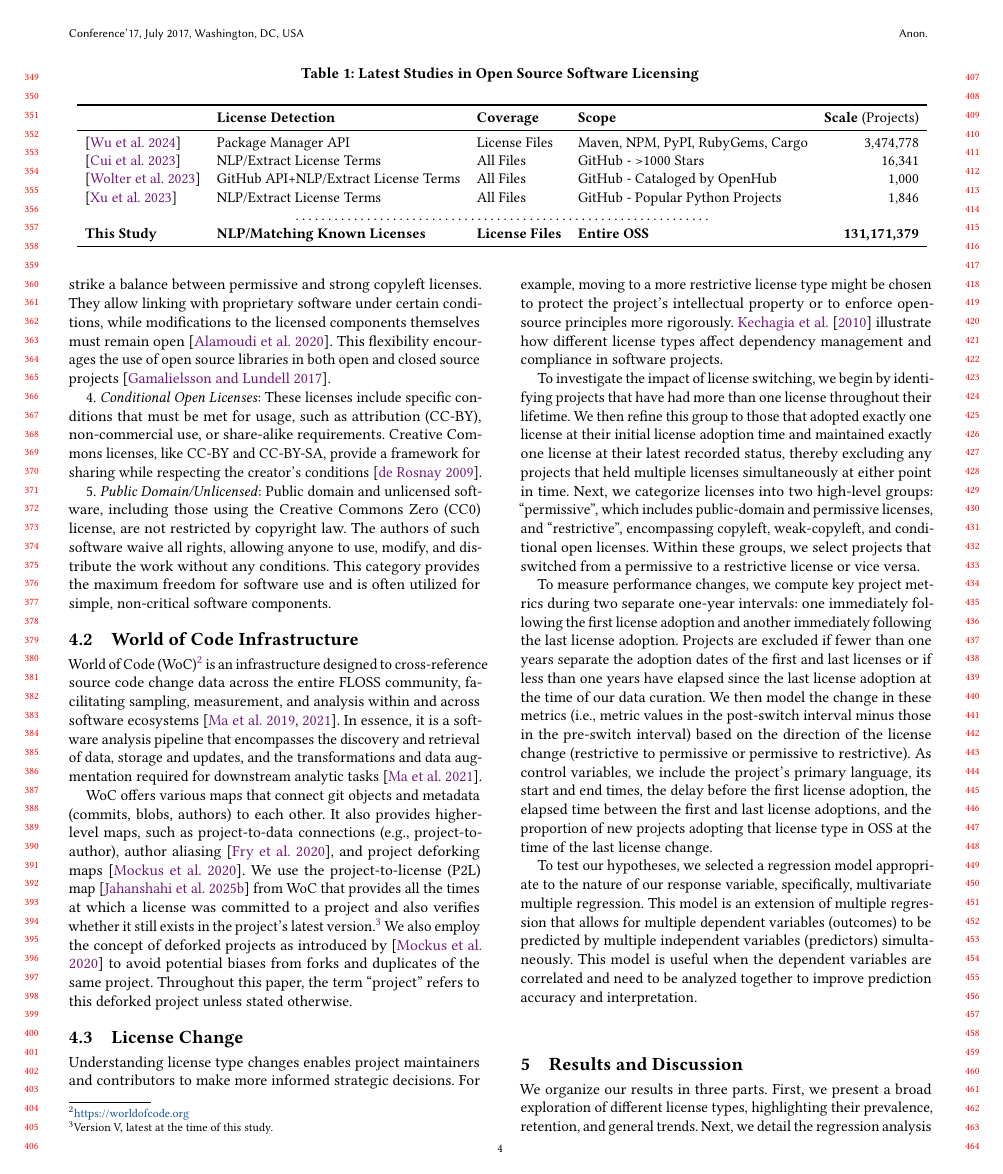
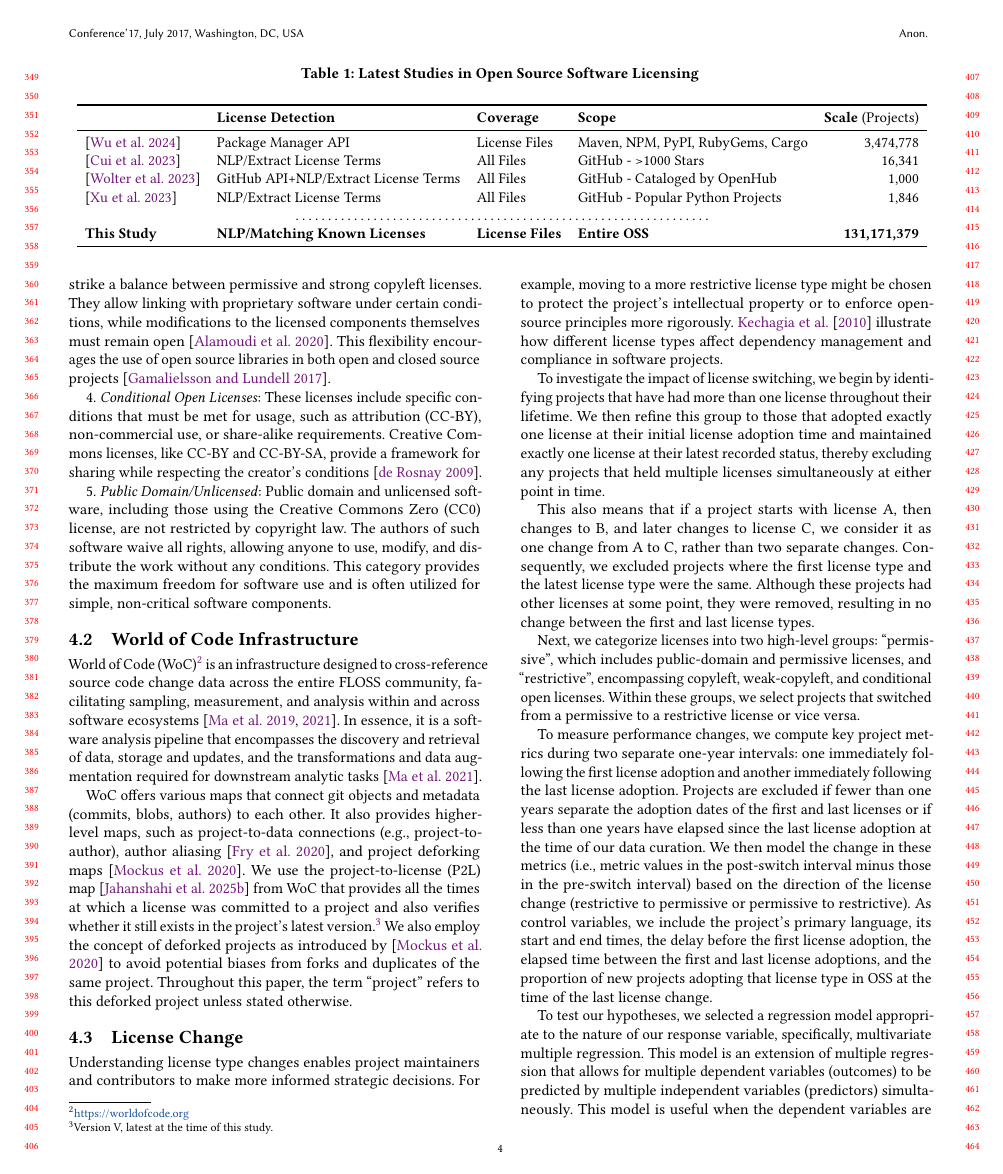
Before and after one commit to audrism/LicenseChoice, a LaTeX paper (0_main.tex, which reads 3_methodology.tex): page 4 of 11. Compiled offline with pdfLaTeX.

Commit message:
Update on Overleaf.

```diff
--- a/3_methodology.tex
+++ b/3_methodology.tex
@@ -63,6 +63,15 @@ We then refine this group to those that adopted exactly one license at their
 initial license adoption time and maintained exactly one license at their latest
 recorded status, thereby excluding any projects that held multiple licenses
 simultaneously at either point in time.
+
+This also means that if a project starts with license A, then changes to B,
+and later changes to license C, we consider it as one change from A to C,
+rather than two separate changes.
+Consequently, we excluded projects where the first license type and
+the latest license type were the same.
+Although these projects had other licenses at some point, they were
+removed, resulting in no change between the first and last license types.
+
 Next, we categorize licenses into two high-level groups: ``permissive'', which
 includes public-domain and permissive licenses, and ``restrictive'', encompassing
 copyleft, weak-copyleft, and conditional open licenses.
```
Also changed, not shown: 5_limitations.tex (+1 -1 lines), figures/odds_ratio_plot.pdf (deleted), figures/probs.png (deleted).
